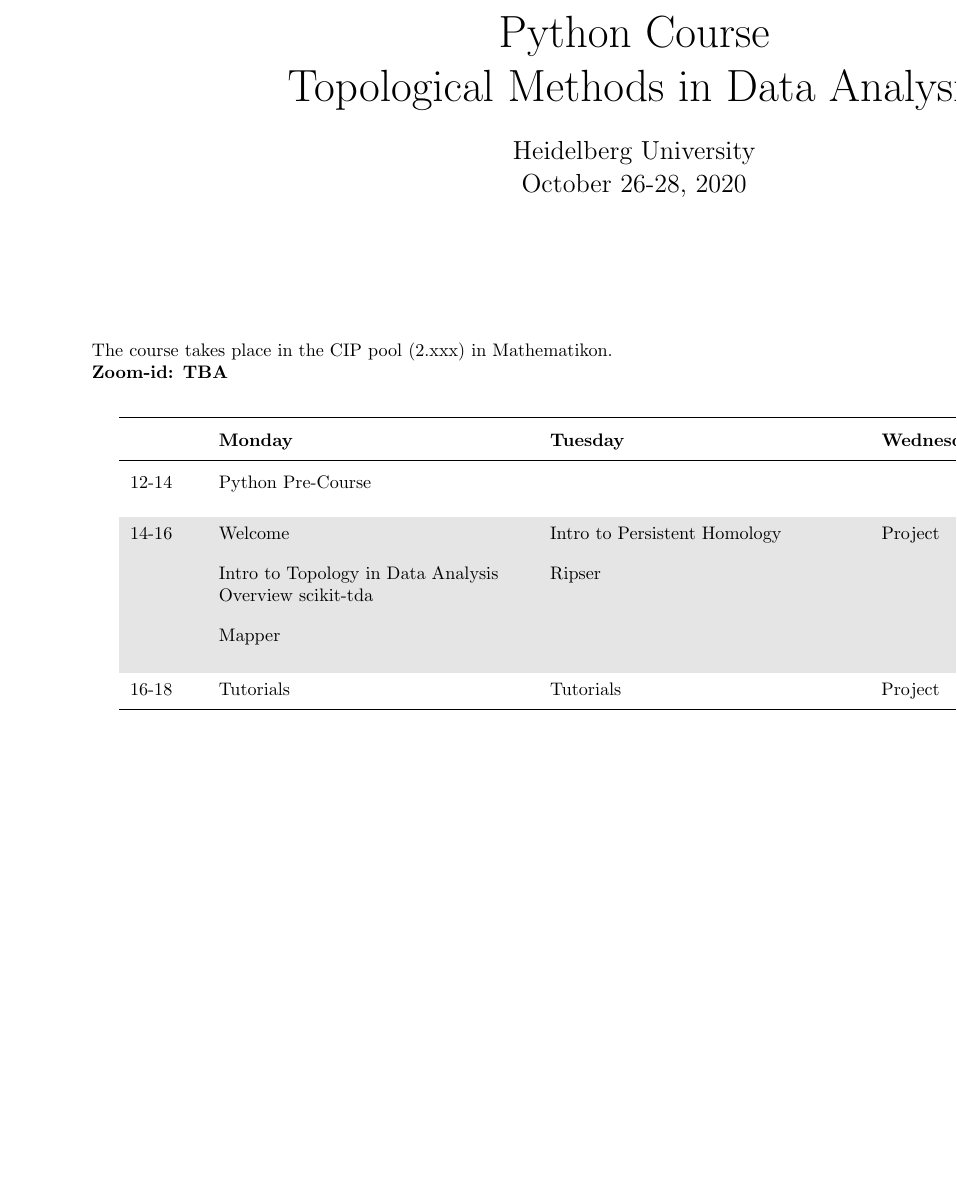
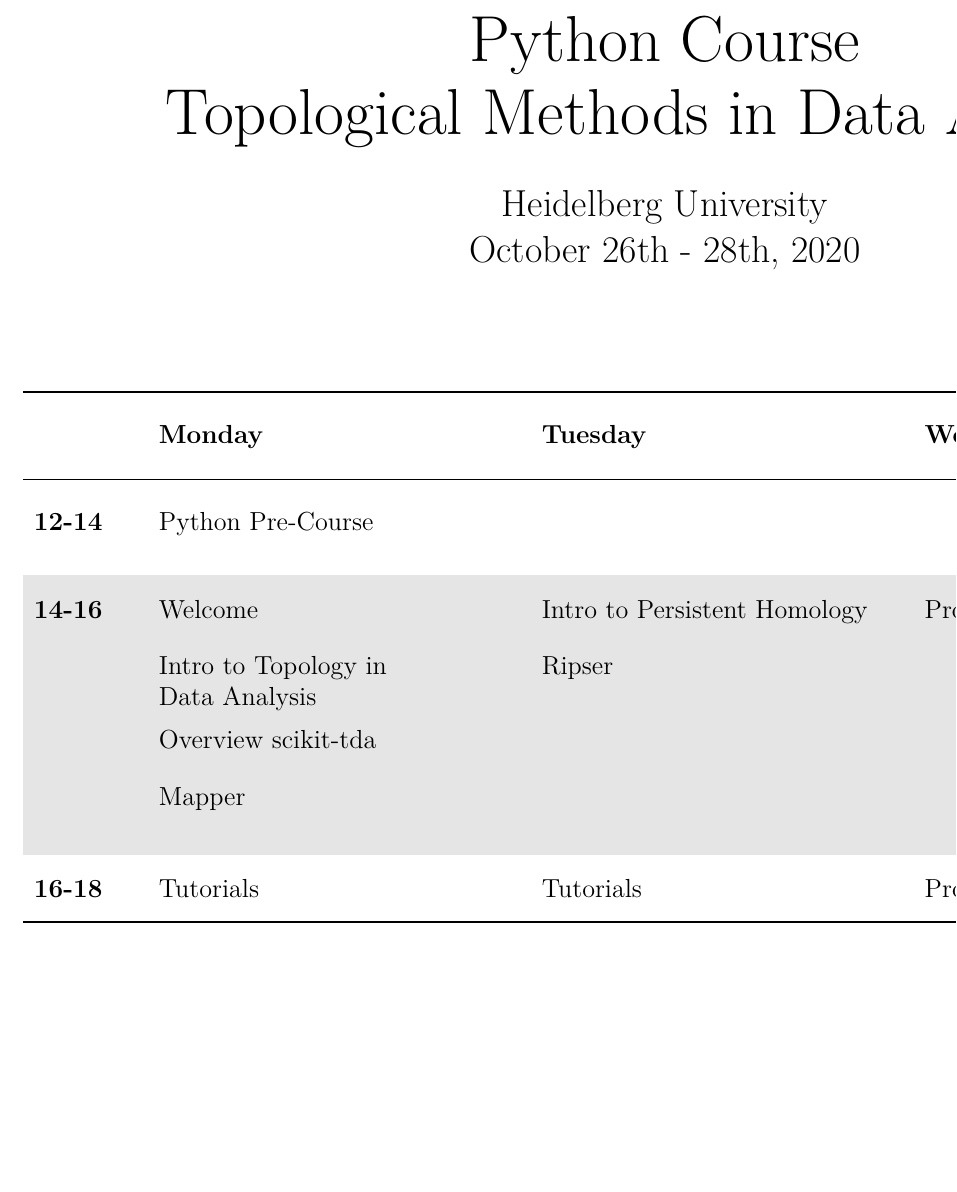
Before and after one commit to subthaumic/TDAworkshop, a LaTeX document (Schedule/Schedule.tex): part of the page, cut so that both start at the same text, the shorter picture padded with empty space. Compiled offline with pdfLaTeX.

Commit message:
enlarged schedule

```diff
--- a/Schedule/Schedule.tex
+++ b/Schedule/Schedule.tex
@@ -1,7 +1,9 @@
-\documentclass[a4paper,10pt]{report}
+\documentclass[a4paper, 14pt]{extarticle}
+%\documentclass[a4paper,12pt]{report}
 
+\usepackage[left=3cm,right=1cm,top=3cm,bottom=4cm,]{geometry}
+\usepackage{lmodern}
 
-%\usepackage{geometry}
 \usepackage{pdflscape}
 \usepackage{tikz}
 
@@ -20,18 +22,19 @@
 \begin{landscape}
 \thispagestyle{empty}
 
+
 \vspace*{-3cm}
 \begin{center}
 {\Huge Python Course \\ Topological Methods in Data Analysis \\[1.5ex]}
 {\Large Heidelberg University}\\[1ex]
-{\Large  October 26-28, 2020} \\
+{\Large  October 26th - 28th, 2020} \\
 \end{center}
 
 \tikz[remember picture,overlay]
-	\path (0,0) -- (21,3) node {\includegraphics[width=5cm,height=5cm,keepaspectratio]{../Offizielles/STRUCTURES_bunt.png}};
+	\path (0,0) -- (20,1.5) node {\includegraphics[width=5cm,height=5cm,keepaspectratio]{../Offizielles/STRUCTURES_bunt.png}};
 
 
-\vspace{2cm}
-
-\noindent
-The course takes place in the CIP pool (2.xxx) in Mathematikon. \\
+\vspace{1.3cm}
+\renewcommand{\arraystretch}{2}
+\hspace*{-2cm}
+\begin{tabular}{p{2cm}p{7cm}p{7cm}p{6cm}}
@@ -44,8 +41,8 @@
 \toprule
 & \textbf{Monday} & \textbf{Tuesday}& \textbf{Wednesday}\\
 \midrule
-12-14 & Python Pre-Course & & \\[1em]
+\textbf{12-14} & Python Pre-Course & & \\[1em]
 
 \rowcolor{gray}
-	14-16 &
+	\textbf{14-16} &
 		Welcome \vspace{1em} \newline
@@ -58,7 +55,7 @@
 		&
 		Project \\
 
-	16-18 &
+	\textbf{16-18} &
 	Tutorials &
 	Tutorials &
 	Project \\
```
Also changed, not shown: Schedule/Schedule.pdf, Schedule/Schedule.tex (8 more changed lines), 3 other files.
